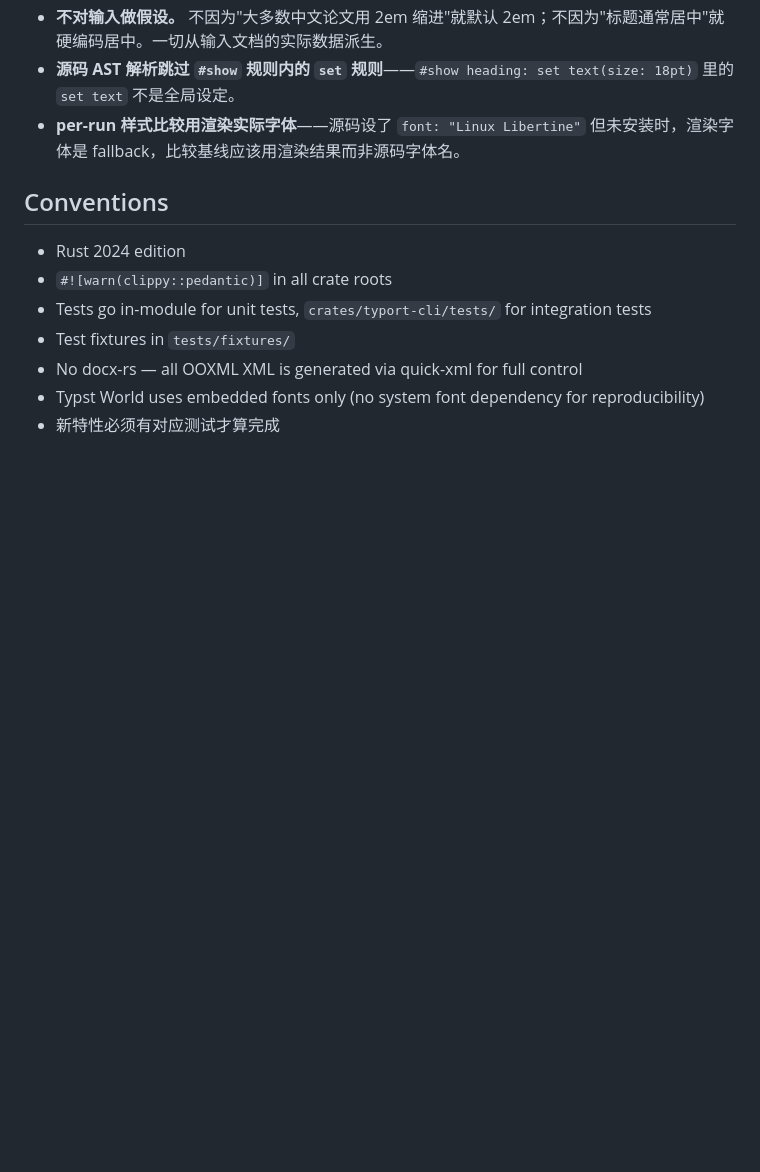
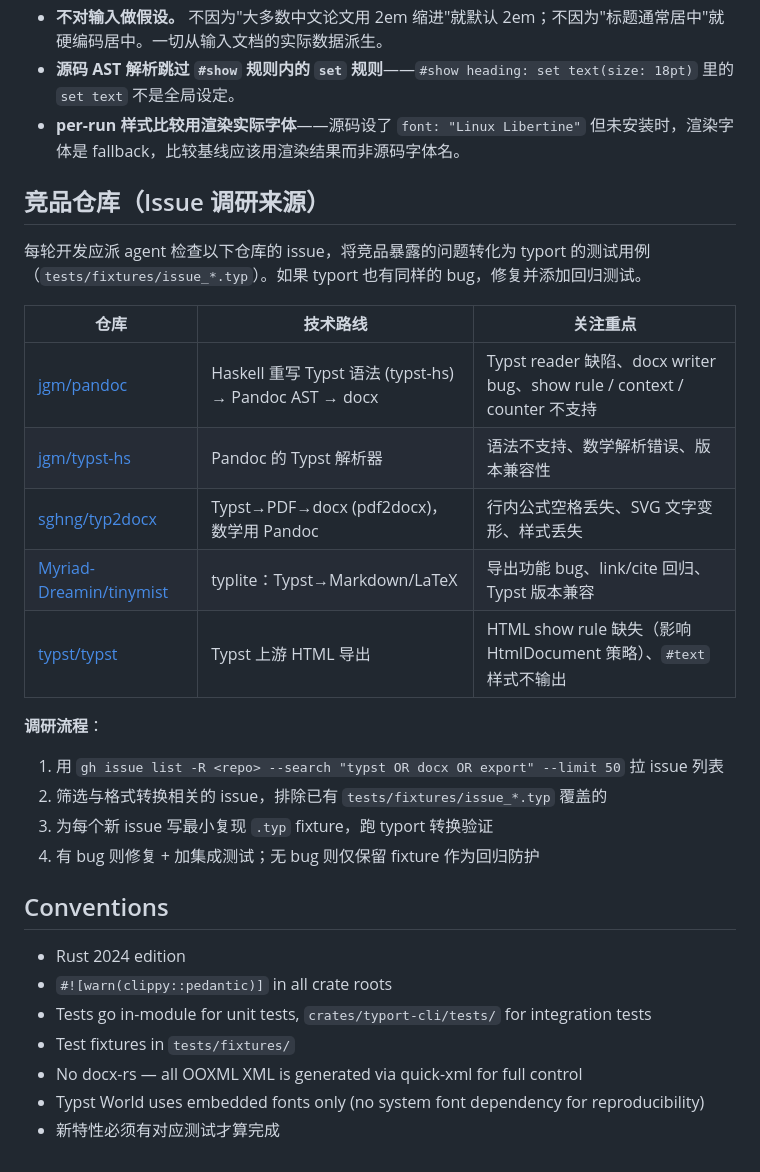
Before and after one commit to dianzuan/typort, a Markdown page: CLAUDE.md, the part around the change. Rendered like a GitHub page; blank space fills up the shorter version.

Commit message:
docs: add competitor repos and issue research workflow to CLAUDE.md
Lists Pandoc, typst-hs, typ2docx, tinymist/typlite, and upstream
Typst as issue research sources. Defines the workflow: pull issues,
filter for conversion-relevant bugs, write fixture, test, fix if
needed.

```diff
--- a/CLAUDE.md
+++ b/CLAUDE.md
@@ -116,6 +116,24 @@ python3 scripts/compare-pdf.py tests/fixtures/*.typ
 - **源码 AST 解析跳过 `#show` 规则内的 `set` 规则**——`#show heading: set text(size: 18pt)` 里的 `set text` 不是全局设定。
 - **per-run 样式比较用渲染实际字体**——源码设了 `font: "Linux Libertine"` 但未安装时，渲染字体是 fallback，比较基线应该用渲染结果而非源码字体名。
 
+## 竞品仓库（Issue 调研来源）
+
+每轮开发应派 agent 检查以下仓库的 issue，将竞品暴露的问题转化为 typort 的测试用例（`tests/fixtures/issue_*.typ`）。如果 typort 也有同样的 bug，修复并添加回归测试。
+
+| 仓库 | 技术路线 | 关注重点 |
+|------|----------|----------|
+| [jgm/pandoc](https://github.com/jgm/pandoc) | Haskell 重写 Typst 语法 (typst-hs) → Pandoc AST → docx | Typst reader 缺陷、docx writer bug、show rule / context / counter 不支持 |
+| [jgm/typst-hs](https://github.com/jgm/typst-hs) | Pandoc 的 Typst 解析器 | 语法不支持、数学解析错误、版本兼容性 |
+| [sghng/typ2docx](https://github.com/sghng/typ2docx) | Typst→PDF→docx (pdf2docx)，数学用 Pandoc | 行内公式空格丢失、SVG 文字变形、样式丢失 |
+| [Myriad-Dreamin/tinymist](https://github.com/Myriad-Dreamin/tinymist) | typlite：Typst→Markdown/LaTeX | 导出功能 bug、link/cite 回归、Typst 版本兼容 |
+| [typst/typst](https://github.com/typst/typst) | Typst 上游 HTML 导出 | HTML show rule 缺失（影响 HtmlDocument 策略）、`#text` 样式不输出 |
+
+**调研流程**：
+1. 用 `gh issue list -R <repo> --search "typst OR docx OR export" --limit 50` 拉 issue 列表
+2. 筛选与格式转换相关的 issue，排除已有 `tests/fixtures/issue_*.typ` 覆盖的
+3. 为每个新 issue 写最小复现 `.typ` fixture，跑 typort 转换验证
+4. 有 bug 则修复 + 加集成测试；无 bug 则仅保留 fixture 作为回归防护
+
 ## Conventions
 
 - Rust 2024 edition
```
